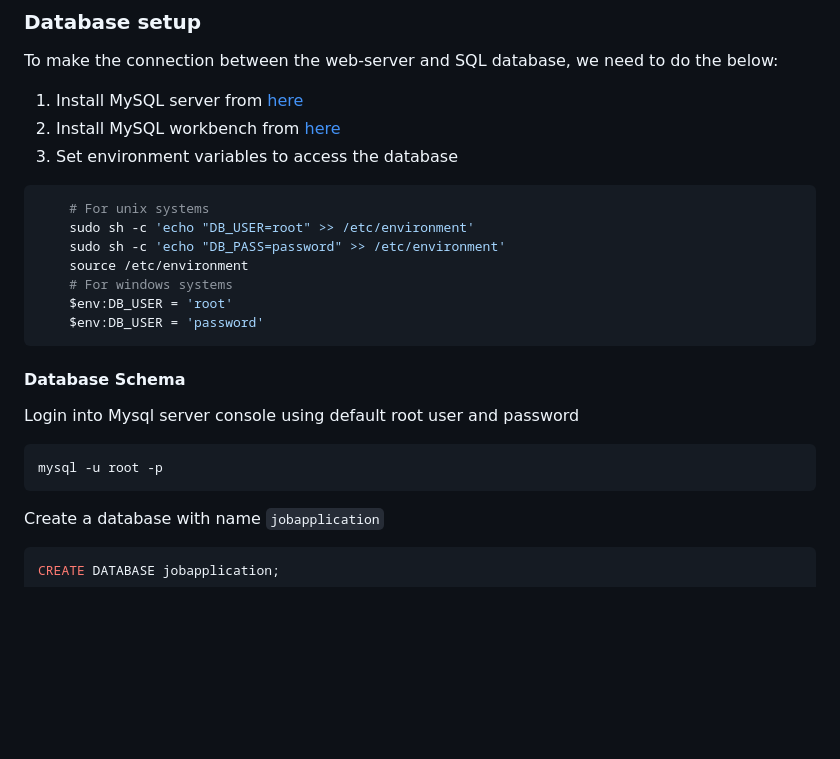
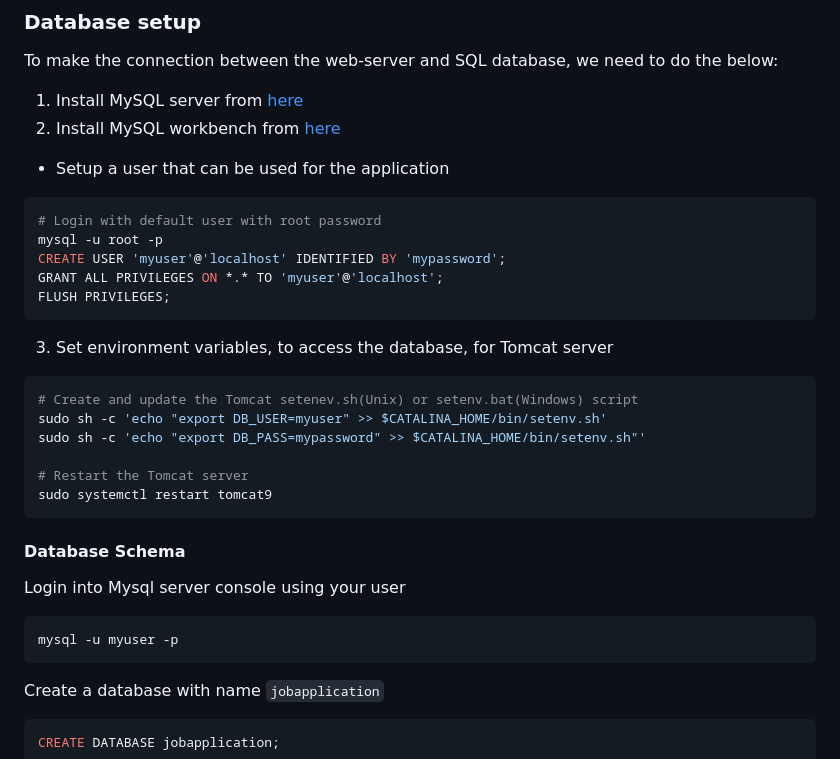
Before and after one commit to shruti11033/CS631DBProject, a Markdown page: README.md, the part around the change. GitHub-like rendering; blank space fills up the shorter version.

````diff
--- a/README.md
+++ b/README.md
@@ -64,22 +64,29 @@ You can verify this works by visting the URL `http://localhost:8080/job-portal/`
 To make the connection between the web-server and SQL database, we need to do the below:
 1. Install MySQL server from [here](https://dev.mysql.com/downloads/mysql/)
 2. Install MySQL workbench from [here](https://dev.mysql.com/downloads/workbench/)
-3. Set environment variables to access the database
+  * Setup a user that can be used for the application
   ```sh
-      # For unix systems
-      sudo sh -c 'echo "DB_USER=root" >> /etc/environment'
-      sudo sh -c 'echo "DB_PASS=password" >> /etc/environment'
-      source /etc/environment
-      # For windows systems
-      $env:DB_USER = 'root'
-      $env:DB_USER = 'password'
+  # Login with default user with root password
+  mysql -u root -p
+  CREATE USER 'myuser'@'localhost' IDENTIFIED BY 'mypassword';
+  GRANT ALL PRIVILEGES ON *.* TO 'myuser'@'localhost';
+  FLUSH PRIVILEGES;
+  ```
+3. Set environment variables, to access the database, for Tomcat server
+  ```sh
+  # Create and update the Tomcat setenev.sh(Unix) or setenv.bat(Windows) script
+  sudo sh -c 'echo "export DB_USER=myuser" >> $CATALINA_HOME/bin/setenv.sh'
+  sudo sh -c 'echo "export DB_PASS=mypassword" >> $CATALINA_HOME/bin/setenv.sh"'
+
+  # Restart the Tomcat server
+  sudo systemctl restart tomcat9
   ```
 
 #### Database Schema
 
-Login into Mysql server console using default root user and password
+Login into Mysql server console using your user
 ```sh
-mysql -u root -p
+mysql -u myuser -p
 ```
 Create a database with name `jobapplication`
 ```sql
````
